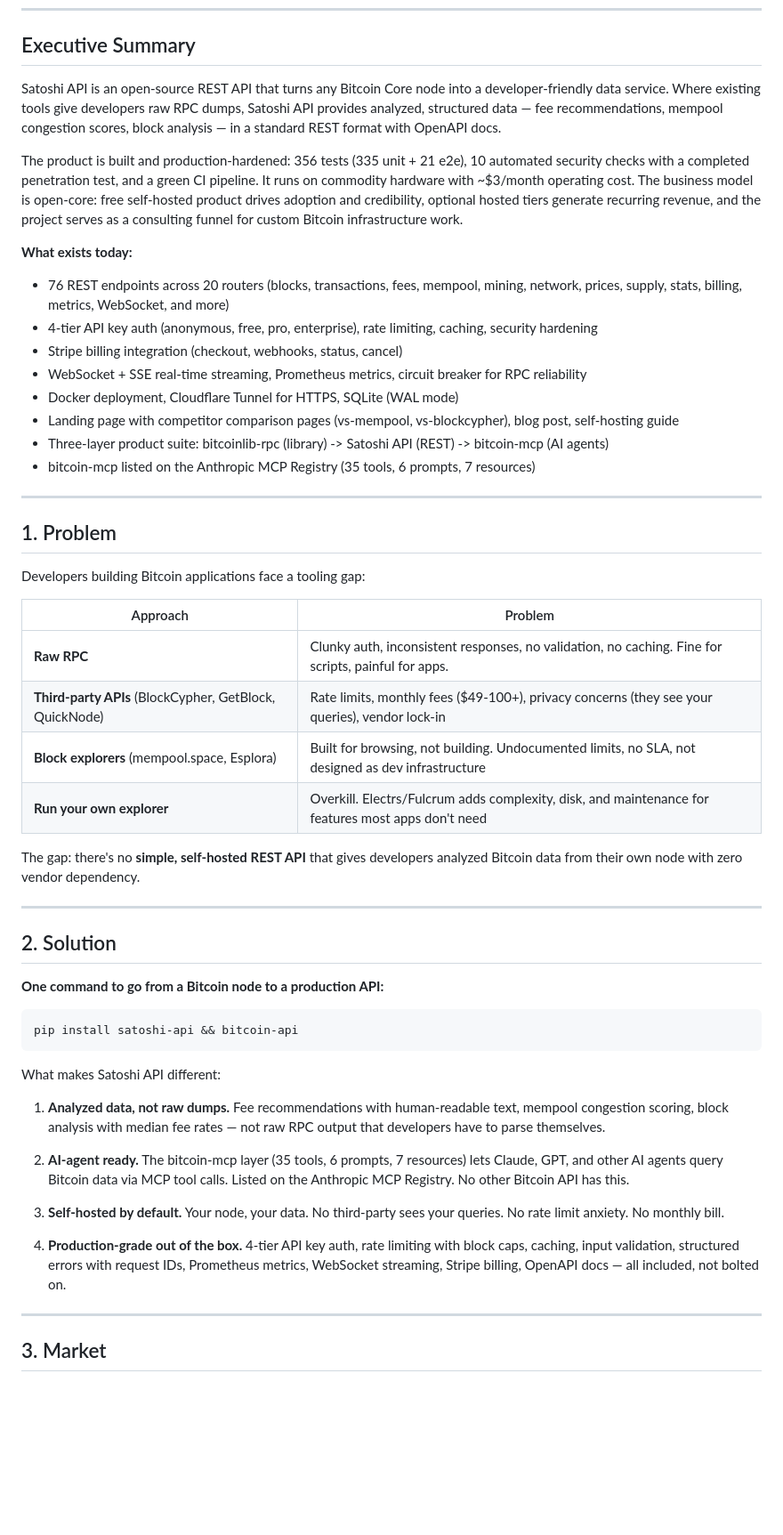
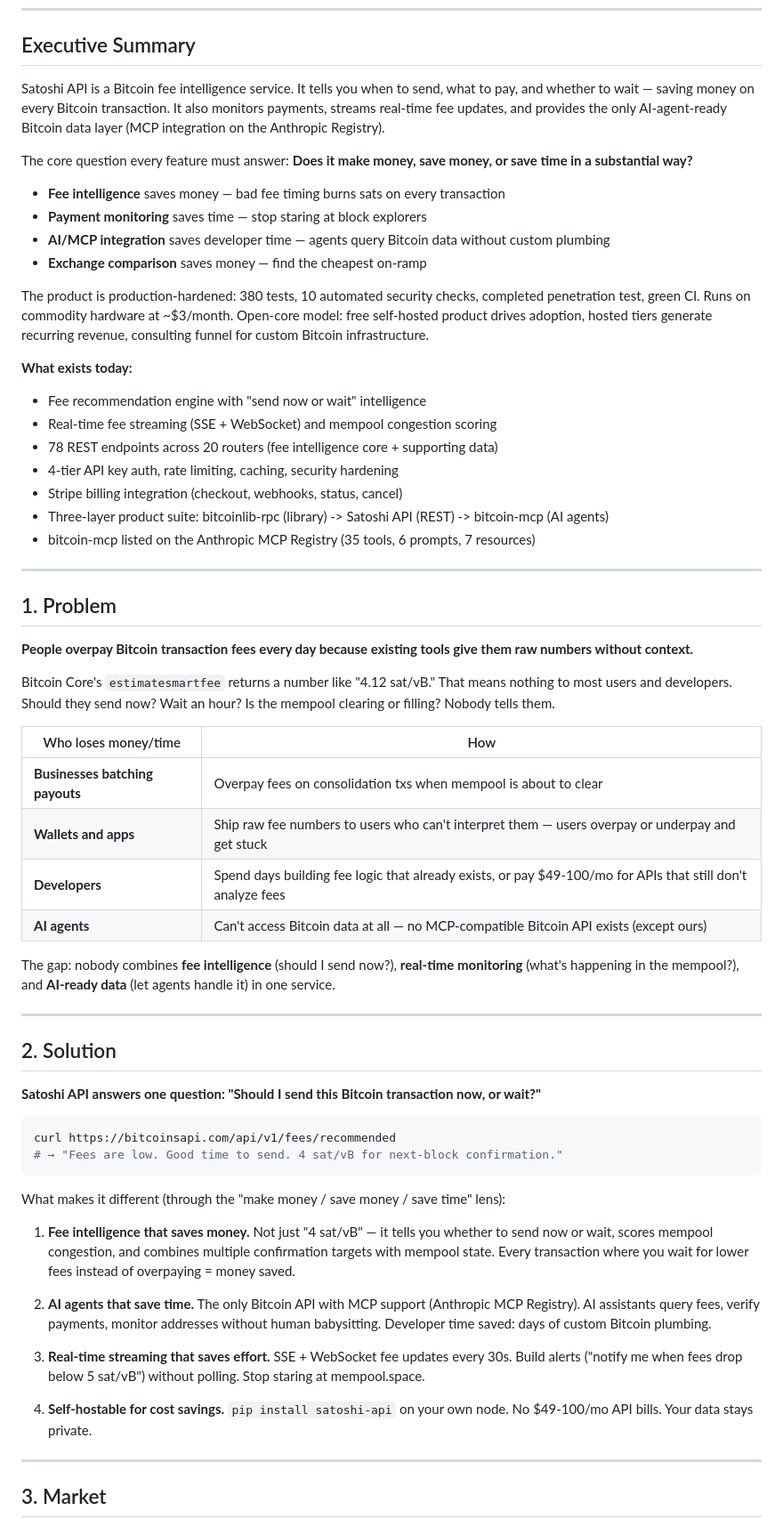
Before and after one commit to Bortlesboat/bitcoin-api, a Markdown page: docs/BUSINESS_PLAN.md, the part around the change. Shown at 89% size. GitHub-like rendering; blank space fills up the shorter version.

Commit message:
docs: sync BUSINESS_PLAN.md with v0.3.3 facts
Co-Authored-By: Claude Opus 4.6 <noreply@anthropic.com>

````diff
--- a/docs/BUSINESS_PLAN.md
+++ b/docs/BUSINESS_PLAN.md
@@ -10,17 +10,23 @@
 
 ## Executive Summary
 
-Satoshi API is an open-source REST API that turns any Bitcoin Core node into a developer-friendly data service. Where existing tools give developers raw RPC dumps, Satoshi API provides analyzed, structured data — fee recommendations, mempool congestion scores, block analysis — in a standard REST format with OpenAPI docs.
+Satoshi API is a Bitcoin fee intelligence service. It tells you when to send, what to pay, and whether to wait — saving money on every Bitcoin transaction. It also monitors payments, streams real-time fee updates, and provides the only AI-agent-ready Bitcoin data layer (MCP integration on the Anthropic Registry).
 
-The product is built and production-hardened: 356 tests (335 unit + 21 e2e), 10 automated security checks with a completed penetration test, and a green CI pipeline. It runs on commodity hardware with ~$3/month operating cost. The business model is open-core: free self-hosted product drives adoption and credibility, optional hosted tiers generate recurring revenue, and the project serves as a consulting funnel for custom Bitcoin infrastructure work.
+The core question every feature must answer: **Does it make money, save money, or save time in a substantial way?**
+
+- **Fee intelligence** saves money — bad fee timing burns sats on every transaction
+- **Payment monitoring** saves time — stop staring at block explorers
+- **AI/MCP integration** saves developer time — agents query Bitcoin data without custom plumbing
+- **Exchange comparison** saves money — find the cheapest on-ramp
+
+The product is production-hardened: 380 tests, 10 automated security checks, completed penetration test, green CI. Runs on commodity hardware at ~$3/month. Open-core model: free self-hosted product drives adoption, hosted tiers generate recurring revenue, consulting funnel for custom Bitcoin infrastructure.
 
 **What exists today:**
-- 76 REST endpoints across 20 routers (blocks, transactions, fees, mempool, mining, network, prices, supply, stats, billing, metrics, WebSocket, and more)
-- 4-tier API key auth (anonymous, free, pro, enterprise), rate limiting, caching, security hardening
+- Fee recommendation engine with "send now or wait" intelligence
+- Real-time fee streaming (SSE + WebSocket) and mempool congestion scoring
+- 78 REST endpoints across 20 routers (fee intelligence core + supporting data)
+- 4-tier API key auth, rate limiting, caching, security hardening
 - Stripe billing integration (checkout, webhooks, status, cancel)
-- WebSocket + SSE real-time streaming, Prometheus metrics, circuit breaker for RPC reliability
-- Docker deployment, Cloudflare Tunnel for HTTPS, SQLite (WAL mode)
-- Landing page with competitor comparison pages (vs-mempool, vs-blockcypher), blog post, self-hosting guide
 - Three-layer product suite: bitcoinlib-rpc (library) -> Satoshi API (REST) -> bitcoin-mcp (AI agents)
 - bitcoin-mcp listed on the Anthropic MCP Registry (35 tools, 6 prompts, 7 resources)
 
@@ -28,36 +34,39 @@ The product is built and production-hardened: 356 tests (335 unit + 21 e2e), 10
 
 ## 1. Problem
 
-Developers building Bitcoin applications face a tooling gap:
+**People overpay Bitcoin transaction fees every day because existing tools give them raw numbers without context.**
 
-| Approach | Problem |
+Bitcoin Core's `estimatesmartfee` returns a number like "4.12 sat/vB." That means nothing to most users and developers. Should they send now? Wait an hour? Is the mempool clearing or filling? Nobody tells them.
+
+| Who loses money/time | How |
 |----------|---------|
-| **Raw RPC** | Clunky auth, inconsistent responses, no validation, no caching. Fine for scripts, painful for apps. |
-| **Third-party APIs** (BlockCypher, GetBlock, QuickNode) | Rate limits, monthly fees ($49-100+), privacy concerns (they see your queries), vendor lock-in |
-| **Block explorers** (mempool.space, Esplora) | Built for browsing, not building. Undocumented limits, no SLA, not designed as dev infrastructure |
-| **Run your own explorer** | Overkill. Electrs/Fulcrum adds complexity, disk, and maintenance for features most apps don't need |
+| **Businesses batching payouts** | Overpay fees on consolidation txs when mempool is about to clear |
+| **Wallets and apps** | Ship raw fee numbers to users who can't interpret them — users overpay or underpay and get stuck |
+| **Developers** | Spend days building fee logic that already exists, or pay $49-100/mo for APIs that still don't analyze fees |
+| **AI agents** | Can't access Bitcoin data at all — no MCP-compatible Bitcoin API exists (except ours) |
 
-The gap: there's no **simple, self-hosted REST API** that gives developers analyzed Bitcoin data from their own node with zero vendor dependency.
+The gap: nobody combines **fee intelligence** (should I send now?), **real-time monitoring** (what's happening in the mempool?), and **AI-ready data** (let agents handle it) in one service.
 
 ---
 
 ## 2. Solution
 
-**One command to go from a Bitcoin node to a production API:**
+**Satoshi API answers one question: "Should I send this Bitcoin transaction now, or wait?"**
 
 ```bash
-pip install satoshi-api && bitcoin-api
+curl https://bitcoinsapi.com/api/v1/fees/recommended
+# → "Fees are low. Good time to send. 4 sat/vB for next-block confirmation."
 ```
 
-What makes Satoshi API different:
+What makes it different (through the "make money / save money / save time" lens):
 
-1. **Analyzed data, not raw dumps.** Fee recommendations with human-readable text, mempool congestion scoring, block analysis with median fee rates — not raw RPC output that developers have to parse themselves.
+1. **Fee intelligence that saves money.** Not just "4 sat/vB" — it tells you whether to send now or wait, scores mempool congestion, and combines multiple confirmation targets with mempool state. Every transaction where you wait for lower fees instead of overpaying = money saved.
 
-2. **AI-agent ready.** The bitcoin-mcp layer (35 tools, 6 prompts, 7 resources) lets Claude, GPT, and other AI agents query Bitcoin data via MCP tool calls. Listed on the Anthropic MCP Registry. No other Bitcoin API has this.
+2. **AI agents that save time.** The only Bitcoin API with MCP support (Anthropic MCP Registry). AI assistants query fees, verify payments, monitor addresses without human babysitting. Developer time saved: days of custom Bitcoin plumbing.
 
-3. **Self-hosted by default.** Your node, your data. No third-party sees your queries. No rate limit anxiety. No monthly bill.
+3. **Real-time streaming that saves effort.** SSE + WebSocket fee updates every 30s. Build alerts ("notify me when fees drop below 5 sat/vB") without polling. Stop staring at mempool.space.
 
-4. **Production-grade out of the box.** 4-tier API key auth, rate limiting with block caps, caching, input validation, structured errors with request IDs, Prometheus metrics, WebSocket streaming, Stripe billing, OpenAPI docs — all included, not bolted on.
+4. **Self-hostable for cost savings.** `pip install satoshi-api` on your own node. No $49-100/mo API bills. Your data stays private.
 
 ---
 
````
